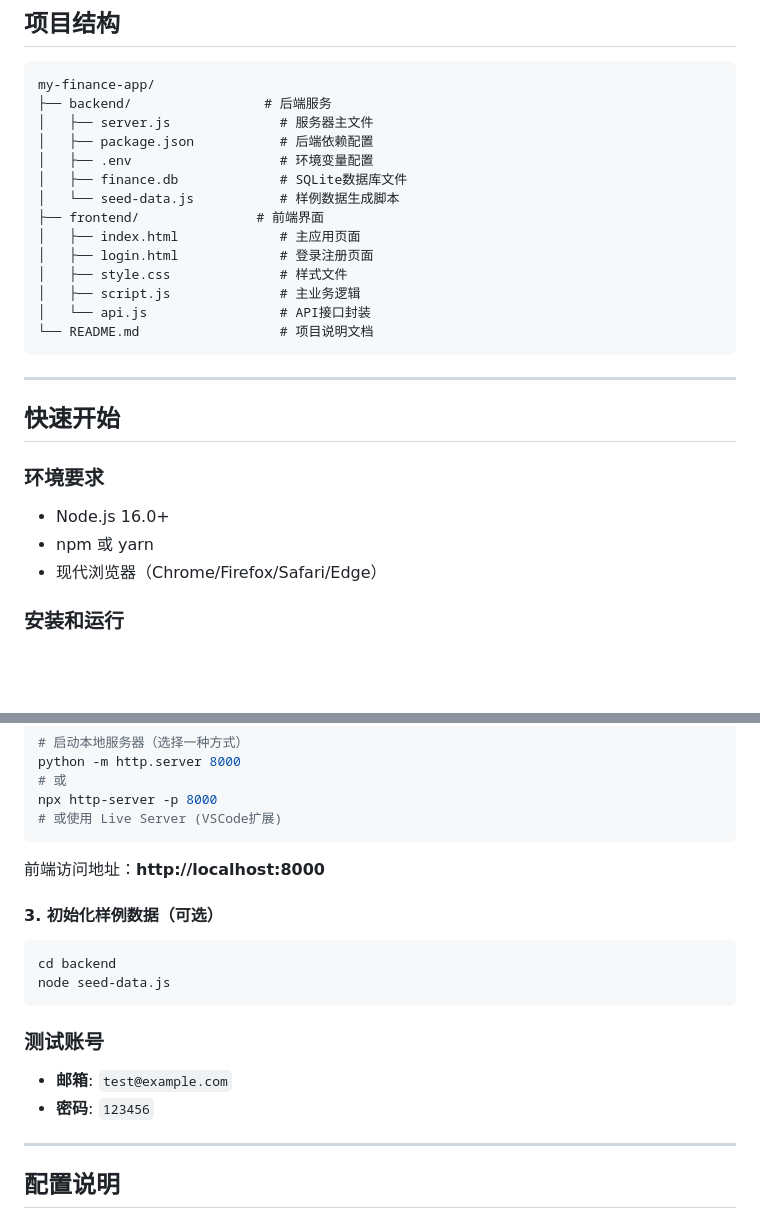
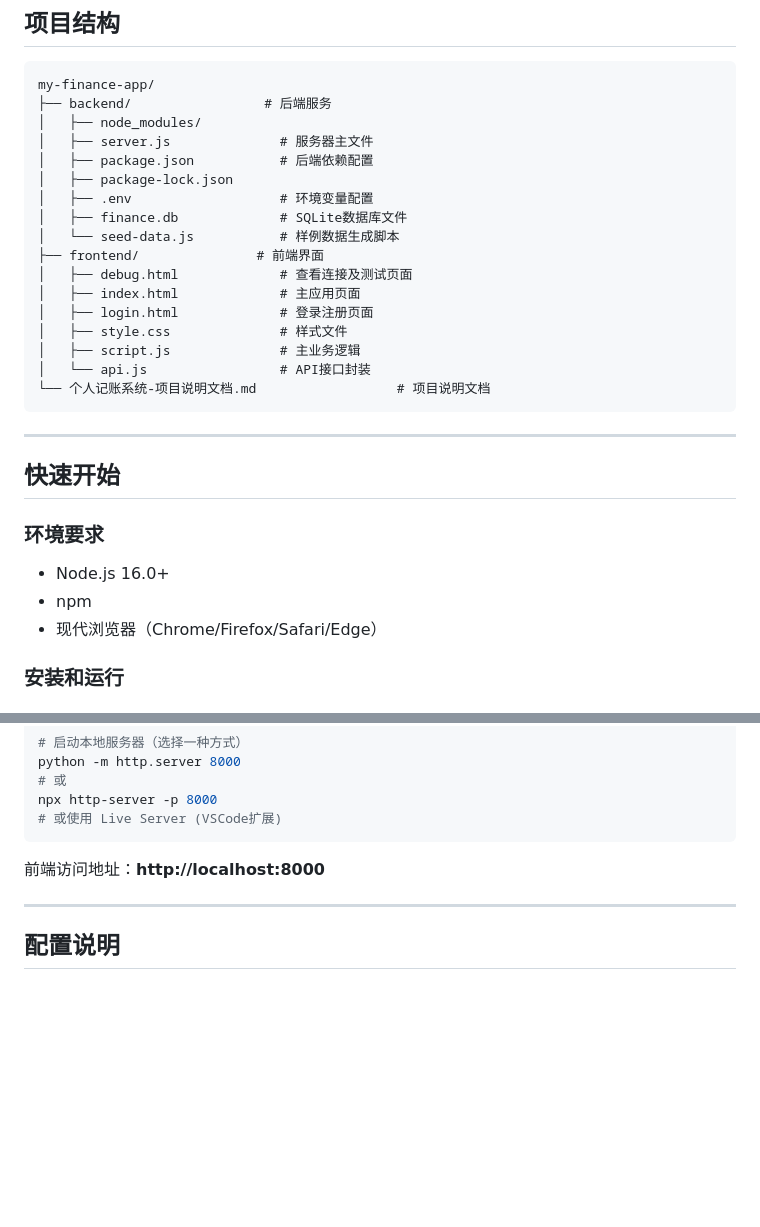
Before and after one commit to yu086868-ui/iFinance-app, a Markdown page: 个人记账系统 - 项目说明文档.md, 2 parts joined by grey strips. GitHub-like rendering; blank space fills up the shorter version.

````diff
--- a/个人记账系统 - 项目说明文档.md
+++ b/个人记账系统 - 项目说明文档.md
@@ -25,18 +25,21 @@
 ```
 my-finance-app/
 ├── backend/                 # 后端服务
+│   ├── node_modules/
 │   ├── server.js              # 服务器主文件
 │   ├── package.json           # 后端依赖配置
+│   ├── package-lock.json
 │   ├── .env                   # 环境变量配置
 │   ├── finance.db             # SQLite数据库文件
 │   └── seed-data.js           # 样例数据生成脚本
 ├── frontend/               # 前端界面
+│   ├── debug.html             # 查看连接及测试页面
 │   ├── index.html             # 主应用页面
 │   ├── login.html             # 登录注册页面
 │   ├── style.css              # 样式文件
 │   ├── script.js              # 主业务逻辑
 │   └── api.js                 # API接口封装
-└── README.md                  # 项目说明文档
+└── 个人记账系统-项目说明文档.md                  # 项目说明文档
 ```
 
 ---
@@ -45,7 +48,7 @@ my-finance-app/
 
 ### 环境要求
 - Node.js 16.0+
-- npm 或 yarn
+- npm
 - 现代浏览器（Chrome/Firefox/Safari/Edge）
 
 ### 安装和运行
@@ -75,16 +78,6 @@ npx http-server -p 8000
 # 或使用 Live Server (VSCode扩展)
 ```
 前端访问地址：**http://localhost:8000**
-
-#### 3. 初始化样例数据（可选）
-```bash
-cd backend
-node seed-data.js
-```
-
-### 测试账号
-- **邮箱**: `test@example.com`
-- **密码**: `123456`
 
 ---
 
````
